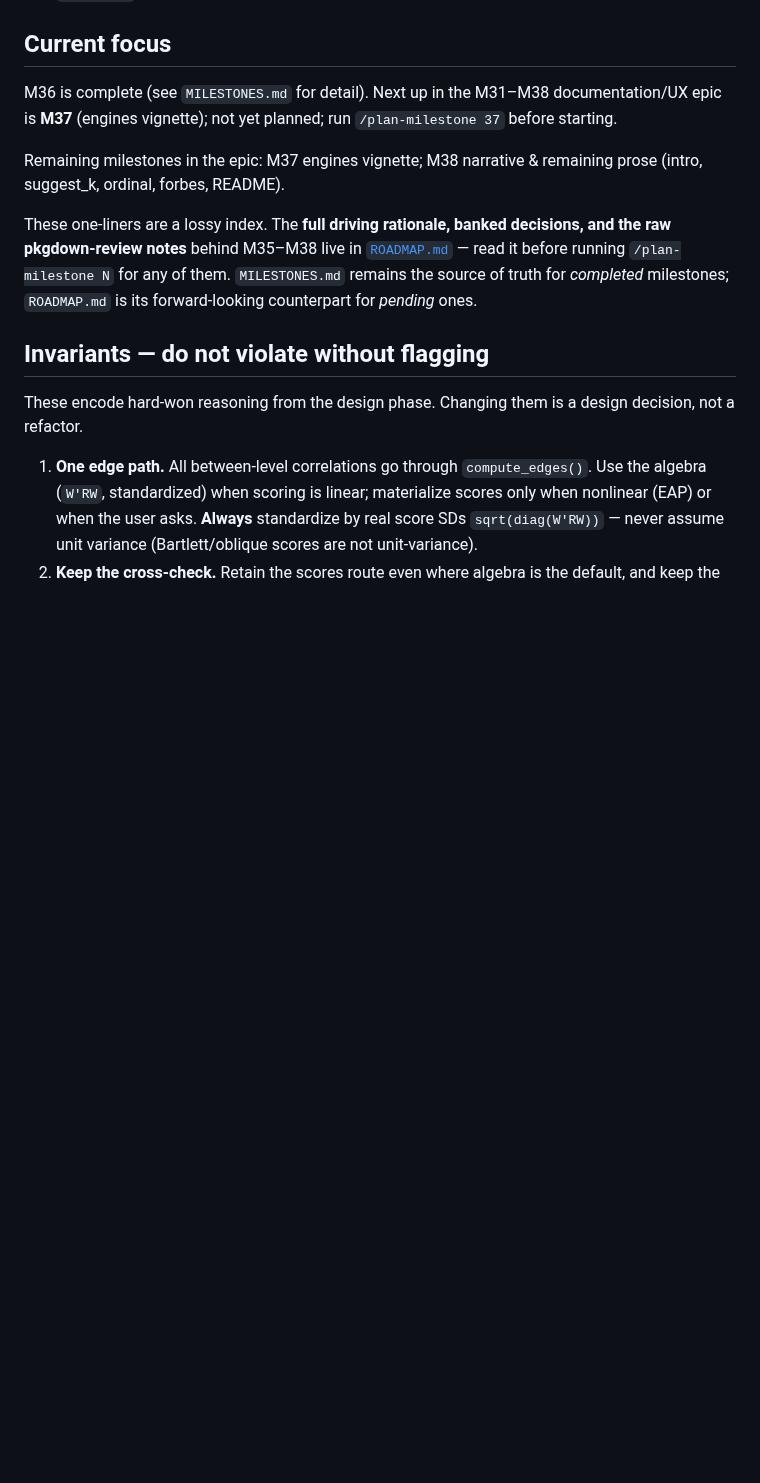
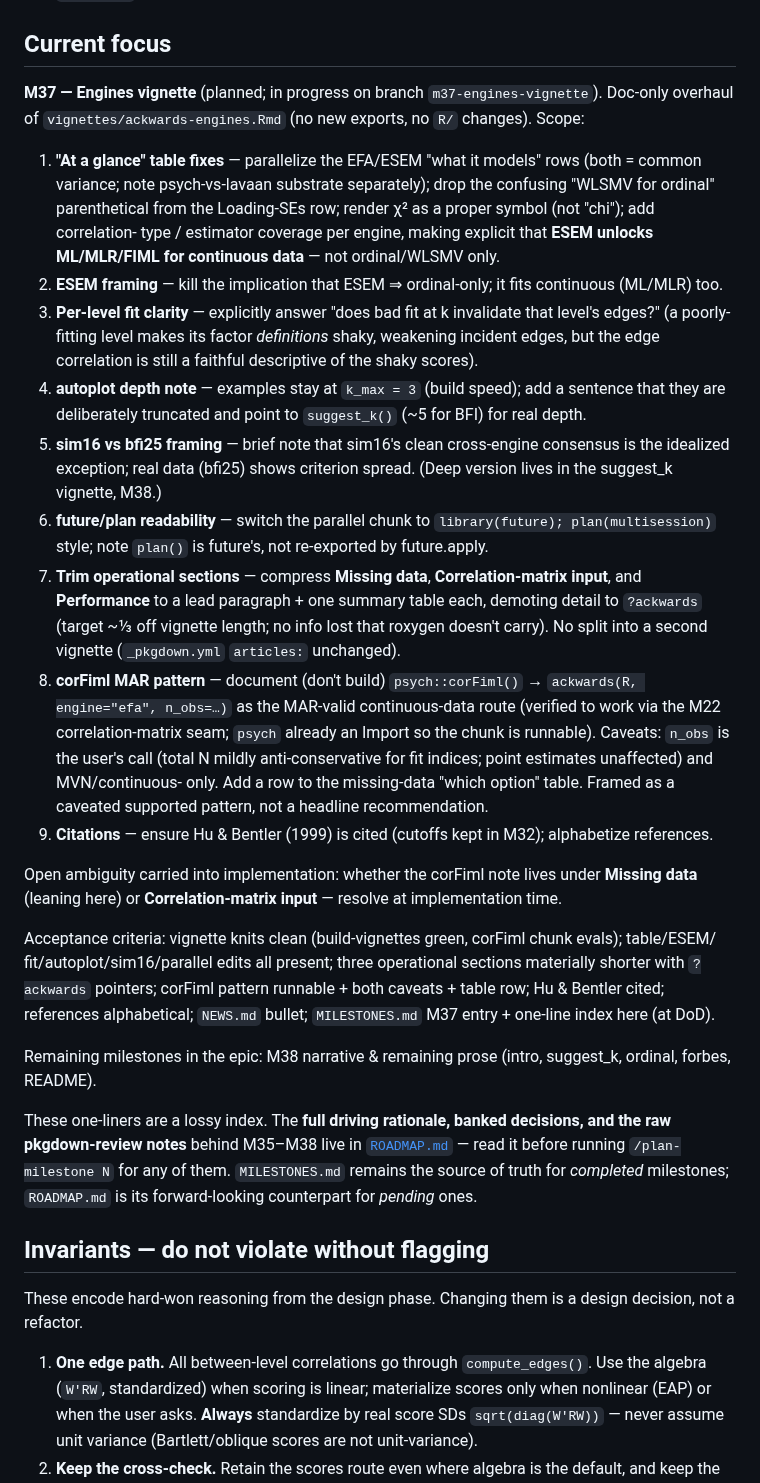
Before and after one commit to jmgirard/ackwards, a Markdown page: CLAUDE.md, the part around the change. Drawn GitHub-style; blank space fills up the shorter version.

Commit message:
M37 plan: set Current focus to engines-vignette overhaul
Co-Authored-By: Claude Opus 4.8 <noreply@anthropic.com>

```diff
--- a/CLAUDE.md
+++ b/CLAUDE.md
@@ -61,11 +61,47 @@ truth). Add new milestones there in numeric order as part of the definition of d
 
 ## Current focus
 
-M36 is complete (see `MILESTONES.md` for detail). Next up in the M31–M38 documentation/UX epic is
-**M37** (engines vignette); not yet planned; run `/plan-milestone 37` before starting.
+**M37 — Engines vignette** (planned; in progress on branch `m37-engines-vignette`). Doc-only
+overhaul of `vignettes/ackwards-engines.Rmd` (no new exports, no `R/` changes). Scope:
+
+1. **"At a glance" table fixes** — parallelize the EFA/ESEM "what it models" rows (both = common
+   variance; note psych-vs-lavaan substrate separately); drop the confusing "WLSMV for ordinal"
+   parenthetical from the Loading-SEs row; render χ² as a proper symbol (not "chi"); add correlation-
+   type / estimator coverage per engine, making explicit that **ESEM unlocks ML/MLR/FIML for
+   continuous data** — not ordinal/WLSMV only.
+2. **ESEM framing** — kill the implication that ESEM ⇒ ordinal-only; it fits continuous (ML/MLR) too.
+3. **Per-level fit clarity** — explicitly answer "does bad fit at k invalidate that level's edges?"
+   (a poorly-fitting level makes its factor *definitions* shaky, weakening incident edges, but the
+   edge correlation is still a faithful descriptive of the shaky scores).
+4. **autoplot depth note** — examples stay at `k_max = 3` (build speed); add a sentence that they are
+   deliberately truncated and point to `suggest_k()` (~5 for BFI) for real depth.
+5. **sim16 vs bfi25 framing** — brief note that sim16's clean cross-engine consensus is the idealized
+   exception; real data (bfi25) shows criterion spread. (Deep version lives in the suggest_k vignette,
+   M38.)
+6. **future/plan readability** — switch the parallel chunk to `library(future); plan(multisession)`
+   style; note `plan()` is future's, not re-exported by future.apply.
+7. **Trim operational sections** — compress **Missing data**, **Correlation-matrix input**, and
+   **Performance** to a lead paragraph + one summary table each, demoting detail to `?ackwards`
+   (target ~⅓ off vignette length; no info lost that roxygen doesn't carry). No split into a second
+   vignette (`_pkgdown.yml` `articles:` unchanged).
+8. **corFiml MAR pattern** — document (don't build) `psych::corFiml()` → `ackwards(R, engine="efa",
+   n_obs=…)` as the MAR-valid continuous-data route (verified to work via the M22 correlation-matrix
+   seam; `psych` already an Import so the chunk is runnable). Caveats: `n_obs` is the user's call
+   (total N mildly anti-conservative for fit indices; point estimates unaffected) and MVN/continuous-
+   only. Add a row to the missing-data "which option" table. Framed as a caveated supported pattern,
+   not a headline recommendation.
+9. **Citations** — ensure Hu & Bentler (1999) is cited (cutoffs kept in M32); alphabetize references.
+
+Open ambiguity carried into implementation: whether the corFiml note lives under **Missing data**
+(leaning here) or **Correlation-matrix input** — resolve at implementation time.
+
+Acceptance criteria: vignette knits clean (build-vignettes green, corFiml chunk evals); table/ESEM/
+fit/autoplot/sim16/parallel edits all present; three operational sections materially shorter with
+`?ackwards` pointers; corFiml pattern runnable + both caveats + table row; Hu & Bentler cited;
+references alphabetical; `NEWS.md` bullet; `MILESTONES.md` M37 entry + one-line index here (at DoD).
 
 Remaining milestones in the epic:
-M37 engines vignette; M38 narrative & remaining prose (intro, suggest_k, ordinal, forbes, README).
+M38 narrative & remaining prose (intro, suggest_k, ordinal, forbes, README).
 
 These one-liners are a lossy index. The **full driving rationale, banked decisions, and the raw
 pkgdown-review notes** behind M35–M38 live in [`ROADMAP.md`](ROADMAP.md) — read it before running
```
